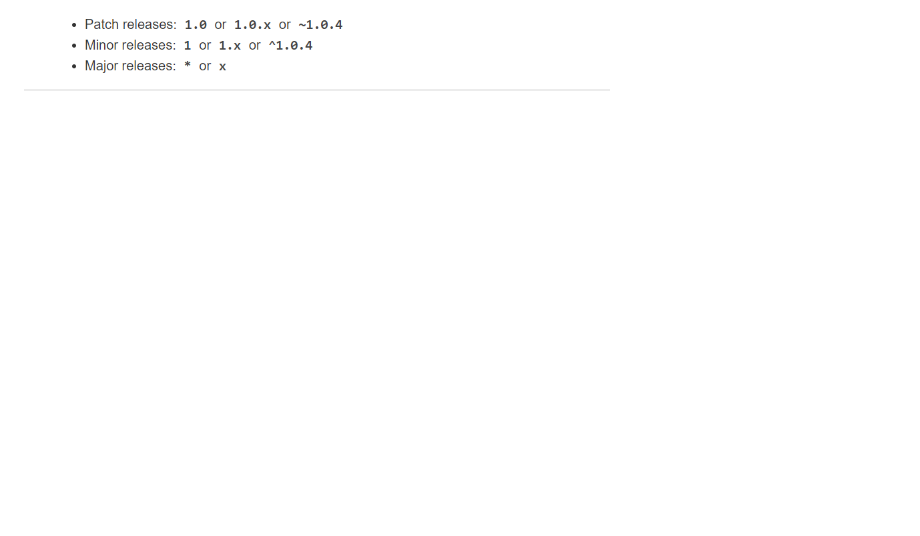
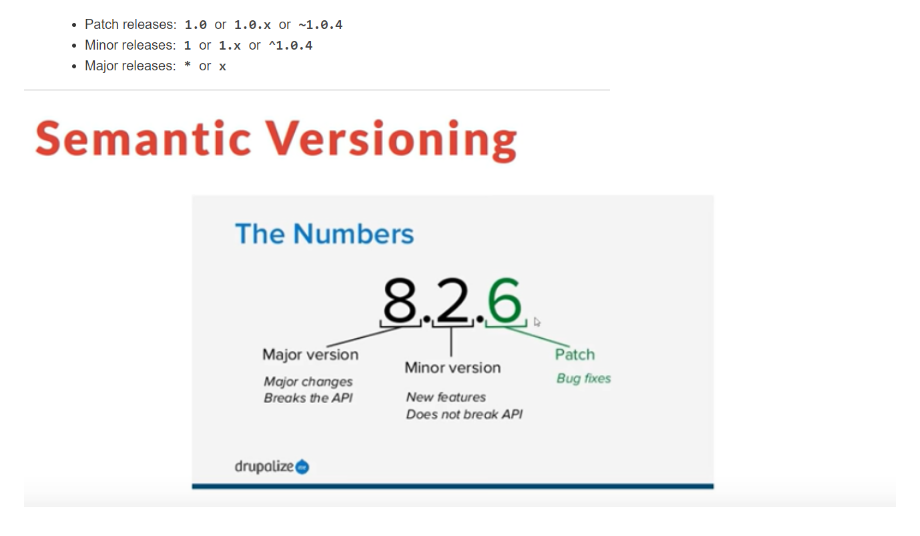
Before and after one commit to dandelionadia/docs, a Markdown page: npm/version1.2.3.md, the part around the change. Drawn GitHub-style; pictures changed too: npm/img/version.png (added); blank space fills up the shorter version.

Commit message:
adds info npm

```diff
--- a/npm/version1.2.3.md
+++ b/npm/version1.2.3.md
@@ -7,3 +7,4 @@ The caret `^` is more relaxed. It matches the most recent minor version (the sec
 ![img](./img/wheelbarrel-with-tilde-caret-white-bg-w1000.jpg)
 
 ![img](./img/Screenshot.png)
+![version](./img/version.png)
```
